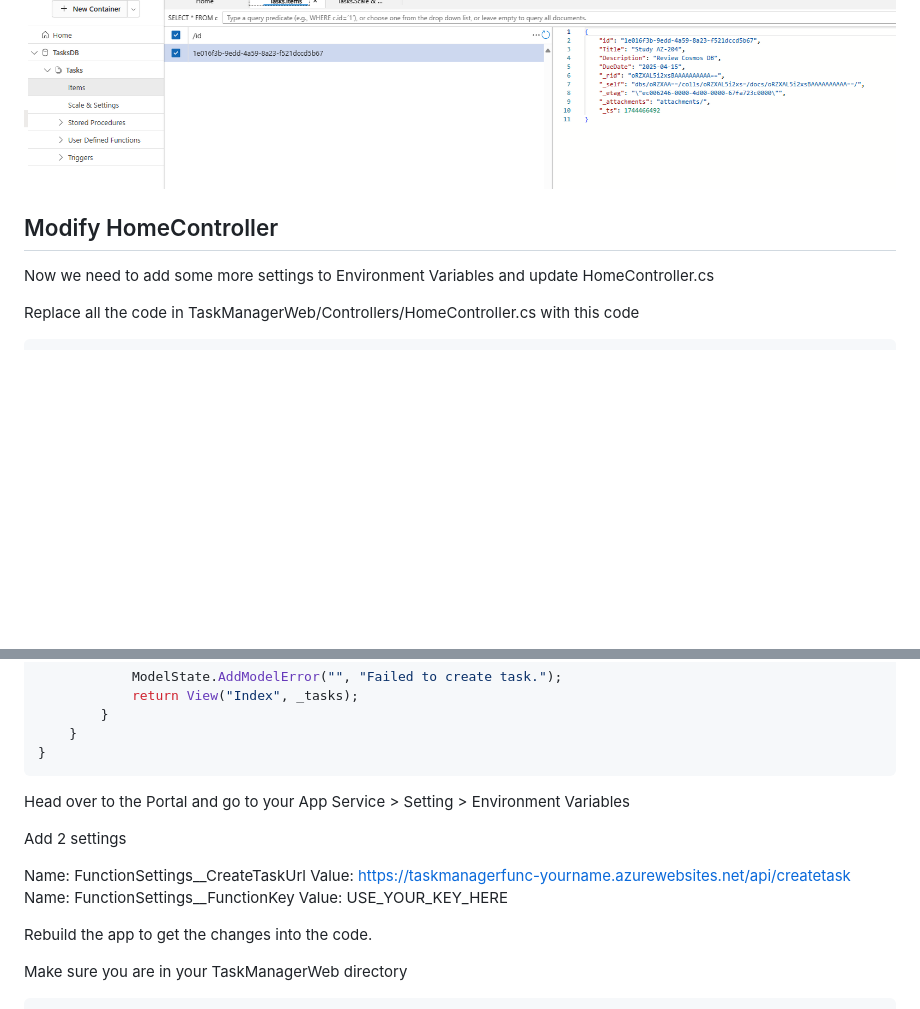
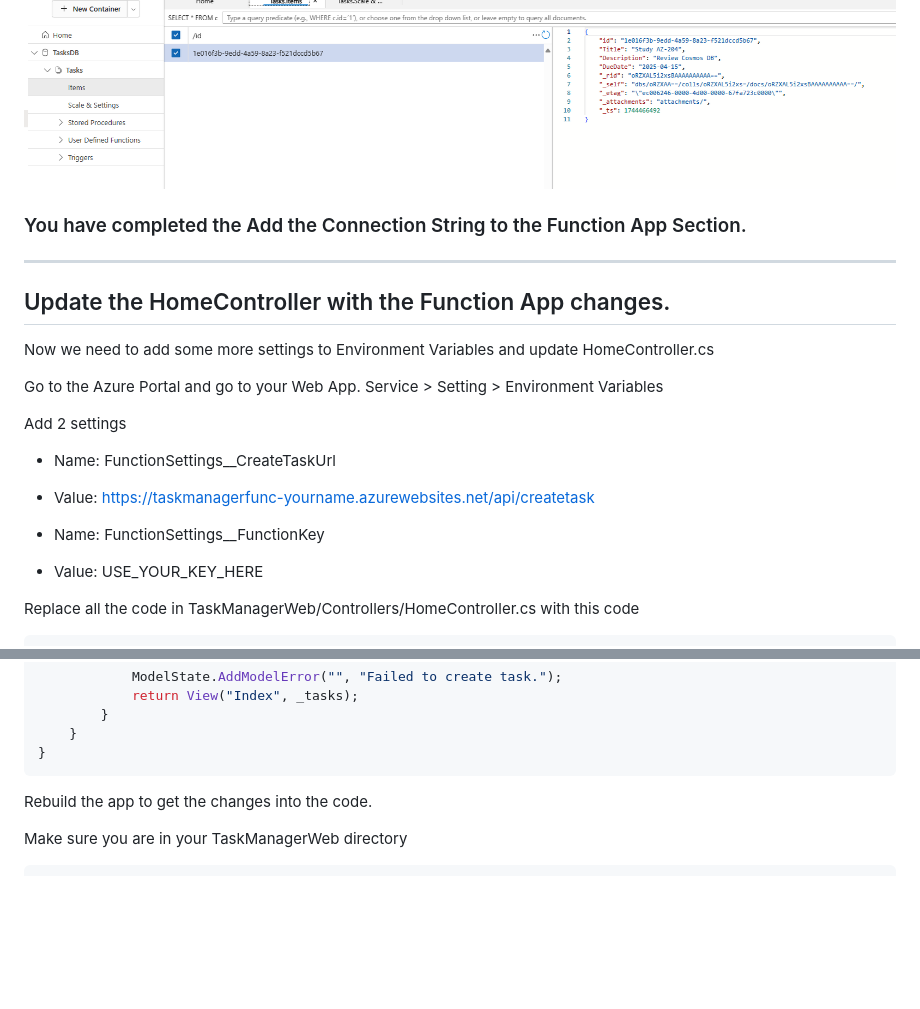
Before and after one commit to joeywashburn/az204, a Markdown page: app1.MD, 2 parts joined by grey strips. GitHub-like rendering; blank space fills up the shorter version.

Commit message:
Cont Updates

````diff
--- a/app1.MD
+++ b/app1.MD
@@ -321,9 +320,22 @@ curl -X POST -H "Content-Type: application/json" -d '{"Title":"Study AZ-204","De
 Go into the Azure Portal > CosmosDB and drill down using Data Explorer and find your item
 ![data-explorer](images/image-3.png)
 
+### You have completed the Add the Connection String to the Function App Section.
+---
 
-## Modify HomeController
+## Update the HomeController with the Function App changes.
 Now we need to add some more settings to Environment Variables and update HomeController.cs
+
+Go to the Azure Portal and go to your Web App.  Service > Setting > Environment Variables
+
+Add 2 settings
+
+- Name: FunctionSettings__CreateTaskUrl
+- Value: https://taskmanagerfunc-yourname.azurewebsites.net/api/createtask
+
+- Name: FunctionSettings__FunctionKey
+- Value: USE_YOUR_KEY_HERE
+
 
 Replace all the code in TaskManagerWeb/Controllers/HomeController.cs with this code
 ```csharp
@@ -382,14 +394,6 @@ namespace TaskManagerWeb.Controllers
 }
 ```
 
-Head over to the Portal and go to your App Service > Setting > Environment Variables
-
-Add 2 settings
-
-Name: FunctionSettings__CreateTaskUrl
-Value: https://taskmanagerfunc-yourname.azurewebsites.net/api/createtask
-Name: FunctionSettings__FunctionKey
-Value: USE_YOUR_KEY_HERE
 
 Rebuild the app to get the changes into the code.
 
````
Also changed, not shown: other parts of app1.MD (+0 -1 lines).
